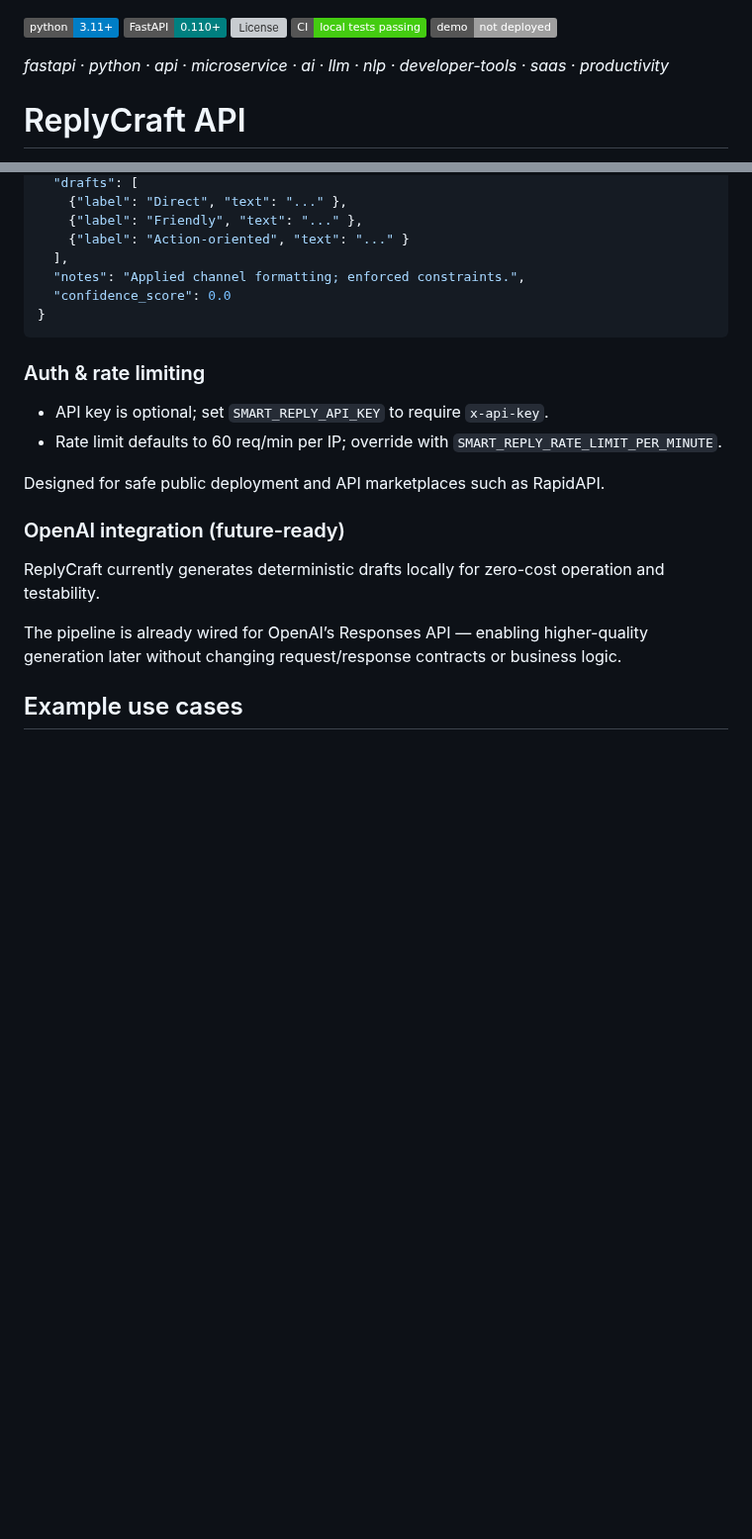
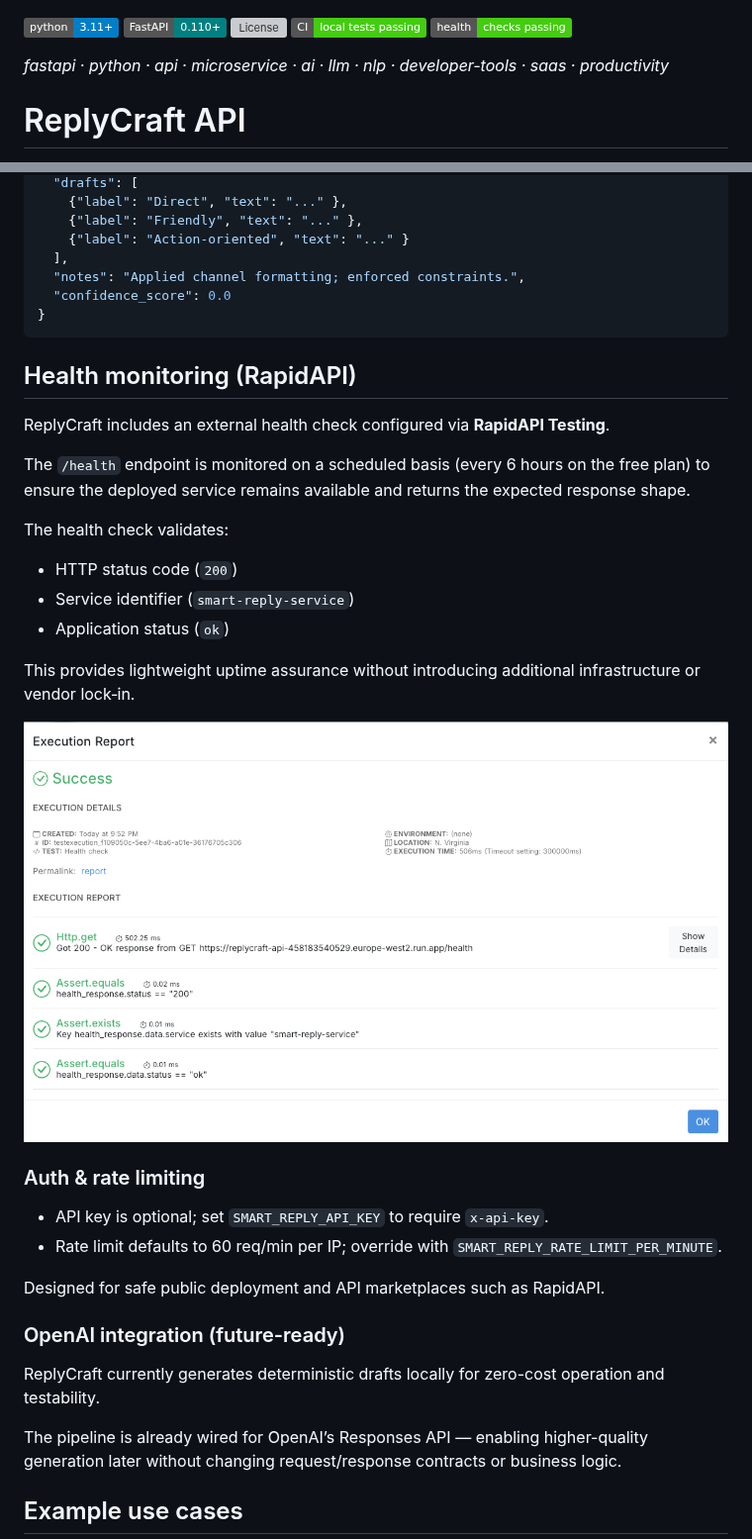
Before and after one commit to Peippo1/Smart-Reply-Service, a Markdown page: README.md, 2 parts joined by grey strips. Shown at 99% size. Drawn GitHub-style; pictures changed too: docs/rapidapi-health-check.png (added); badges without logos; blank space fills up the shorter version; grey boxes are pictures that could not be loaded.

Commit message:
Add RapidAPI health monitoring and uptime checks

````diff
--- a/README.md
+++ b/README.md
@@ -2,7 +2,7 @@
 ![FastAPI](https://img.shields.io/badge/FastAPI-0.110+-teal)
 ![License](https://img.shields.io/github/license/<OWNER>/<REPO>)
 ![CI](https://img.shields.io/badge/CI-local%20tests%20passing-brightgreen)
-![Demo](https://img.shields.io/badge/demo-not%20deployed-lightgrey)
+![Health Check](https://img.shields.io/badge/health-checks%20passing-brightgreen)
 
 *fastapi · python · api · microservice · ai · llm · nlp · developer-tools · saas · productivity*
 
@@ -112,6 +112,21 @@ Response shape:
 }
 ```
 
+## Health monitoring (RapidAPI)
+
+ReplyCraft includes an external health check configured via **RapidAPI Testing**.
+
+The `/health` endpoint is monitored on a scheduled basis (every 6 hours on the free plan) to ensure the deployed service remains available and returns the expected response shape.
+
+The health check validates:
+- HTTP status code (`200`)
+- Service identifier (`smart-reply-service`)
+- Application status (`ok`)
+
+This provides lightweight uptime assurance without introducing additional infrastructure or vendor lock‑in.
+
+![RapidAPI health check success](docs/rapidapi-health-check.png)
+
 ### Auth & rate limiting
 - API key is optional; set `SMART_REPLY_API_KEY` to require `x-api-key`.
 - Rate limit defaults to 60 req/min per IP; override with `SMART_REPLY_RATE_LIMIT_PER_MINUTE`.
````
